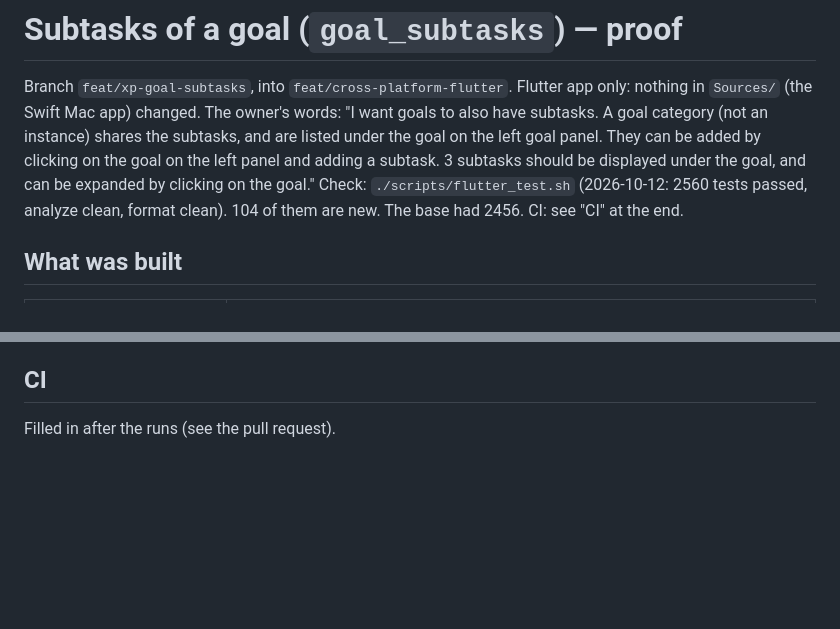
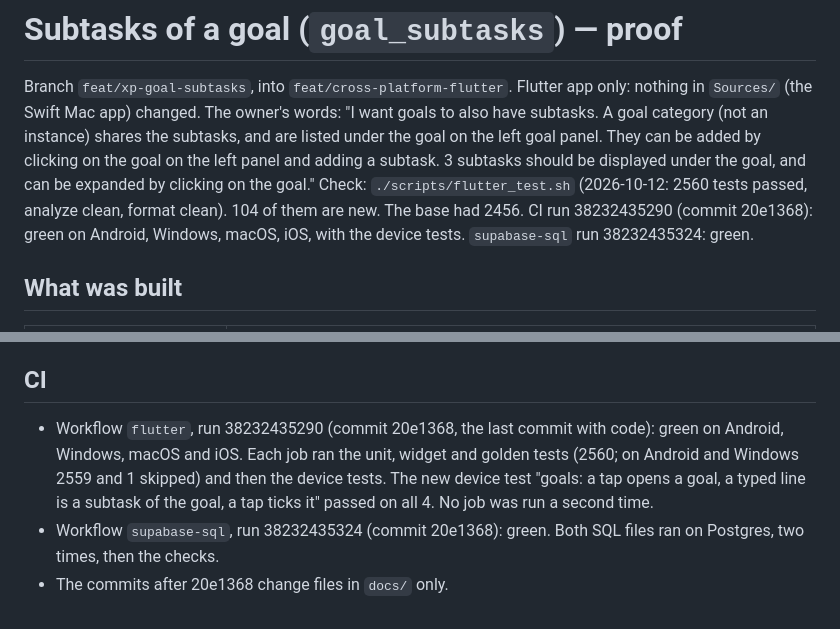
Before and after one commit to AndreiOprescu/Grove, a Markdown page: docs/acceptance/goal-subtasks.md, 2 parts joined by grey strips. GitHub-like rendering; blank space fills up the shorter version.

Commit message:
Docs: the CI runs of the goal subtasks

```diff
--- a/docs/acceptance/goal-subtasks.md
+++ b/docs/acceptance/goal-subtasks.md
@@ -3,7 +3,7 @@
 Branch `feat/xp-goal-subtasks`, into `feat/cross-platform-flutter`. Flutter app only: nothing in `Sources/` (the Swift Mac app) changed.
 The owner's words: "I want goals to also have subtasks. A goal category (not an instance) shares the subtasks, and are listed under the goal on the left goal panel. They can be added by clicking on the goal on the left panel and adding a subtask. 3 subtasks should be displayed under the goal, and can be expanded by clicking on the goal."
 Check: `./scripts/flutter_test.sh` (2026-10-12: 2560 tests passed, analyze clean, format clean). 104 of them are new. The base had 2456.
-CI: see "CI" at the end.
+CI run 38232435290 (commit 20e1368): green on Android, Windows, macOS, iOS, with the device tests. `supabase-sql` run 38232435324: green.
 
 ## What was built
 
@@ -113,4 +113,6 @@ Pictures made again on this Mac and looked at one by one: `goals_desktop_grove_l
 
 ## CI
 
-Filled in after the runs (see the pull request).
+- Workflow `flutter`, run 38232435290 (commit 20e1368, the last commit with code): green on Android, Windows, macOS and iOS. Each job ran the unit, widget and golden tests (2560; on Android and Windows 2559 and 1 skipped) and then the device tests. The new device test "goals: a tap opens a goal, a typed line is a subtask of the goal, a tap ticks it" passed on all 4. No job was run a second time.
+- Workflow `supabase-sql`, run 38232435324 (commit 20e1368): green. Both SQL files ran on Postgres, two times, then the checks.
+- The commits after 20e1368 change files in `docs/` only.
```
